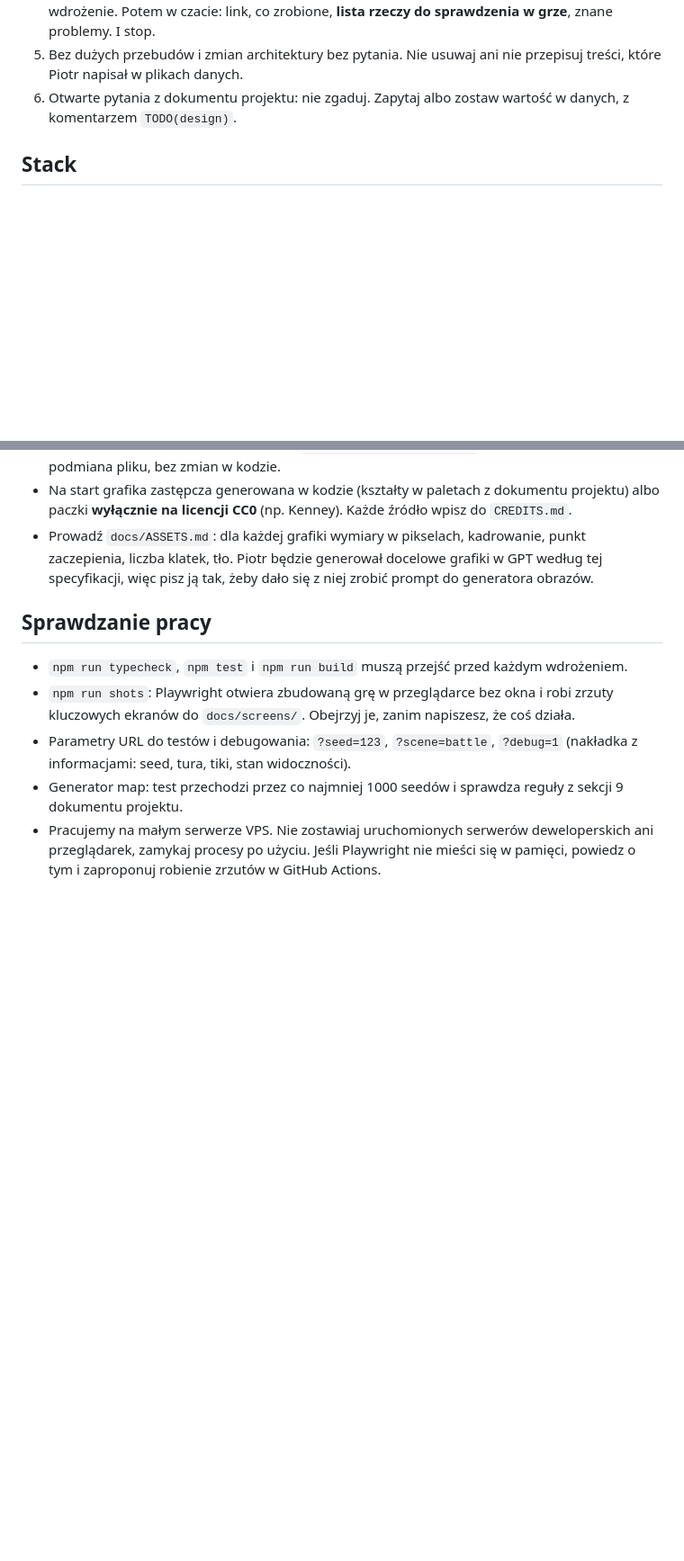
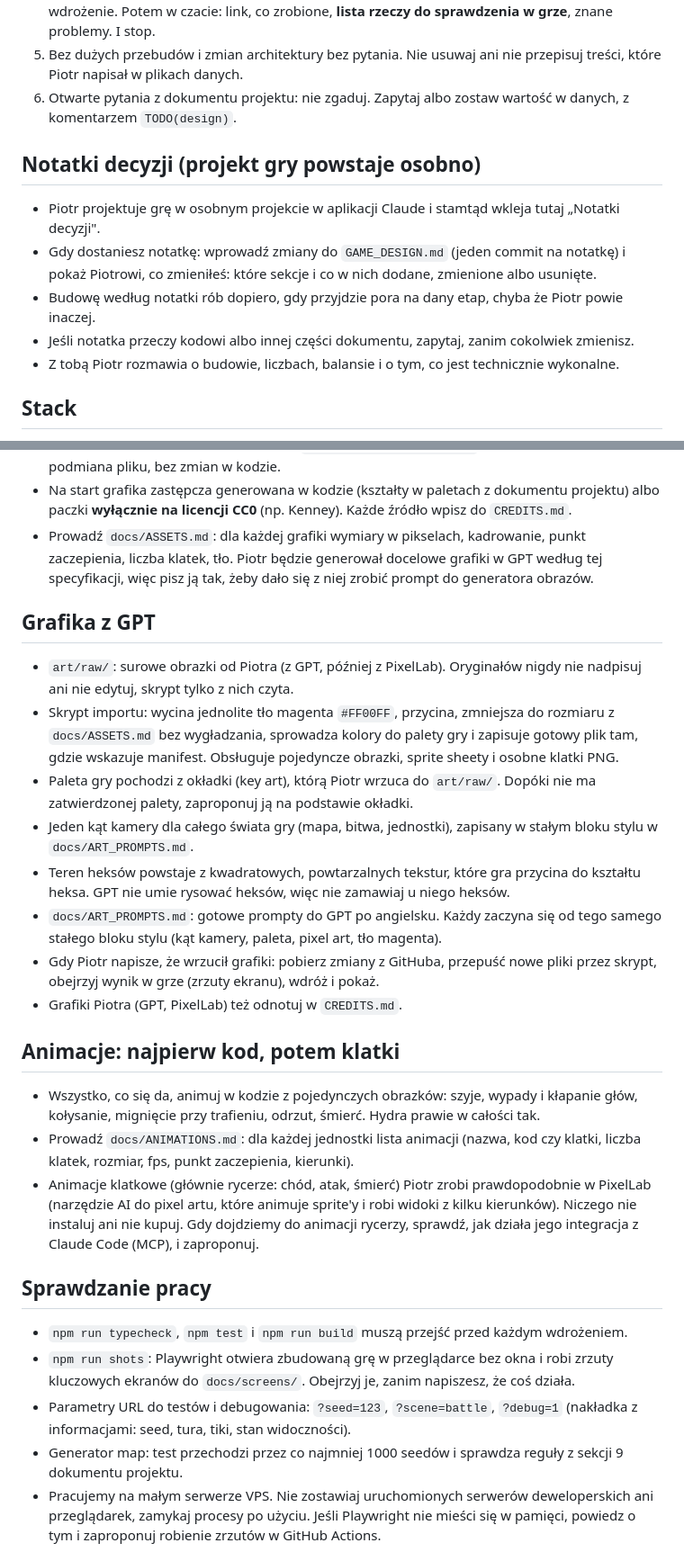
Before and after one commit to lucid-academy/Hydra, a Markdown page: CLAUDE.md, 2 parts joined by grey strips. Shown at 90% size. Drawn GitHub-style; blank space fills up the shorter version.

Commit message:
Record new working rules: design notes, GPT art pipeline, animations, secrets
- Design notes from Piotr's separate Claude project go into GAME_DESIGN.md
  first; building waits for the right stage.
- Art from GPT lands in art/raw (never overwritten) and goes through an
  import script; one camera angle, hex terrain from square textures,
  prompts in docs/ART_PROMPTS.md.
- Animations in code first, frames later (docs/ANIMATIONS.md, PixelLab
  to be checked when knights get animated).
- The repo is public: no keys, passwords or tokens.

Co-Authored-By: Claude Opus 5.5 <noreply@anthropic.com>

```diff
--- a/CLAUDE.md
+++ b/CLAUDE.md
@@ -20,6 +20,14 @@ Projekt jest długi i będzie często przebudowywany. Pisz kod tak, żeby łatwo
 4. Na koniec etapu: typecheck, testy, build, zrzuty ekranu (obejrzyj je sam, zanim uznasz, że działa), wdrożenie. Potem w czacie: link, co zrobione, **lista rzeczy do sprawdzenia w grze**, znane problemy. I stop.
 5. Bez dużych przebudów i zmian architektury bez pytania. Nie usuwaj ani nie przepisuj treści, które Piotr napisał w plikach danych.
 6. Otwarte pytania z dokumentu projektu: nie zgaduj. Zapytaj albo zostaw wartość w danych, z komentarzem `TODO(design)`.
+
+## Notatki decyzji (projekt gry powstaje osobno)
+
+- Piotr projektuje grę w osobnym projekcie w aplikacji Claude i stamtąd wkleja tutaj „Notatki decyzji".
+- Gdy dostaniesz notatkę: wprowadź zmiany do `GAME_DESIGN.md` (jeden commit na notatkę) i pokaż Piotrowi, co zmieniłeś: które sekcje i co w nich dodane, zmienione albo usunięte.
+- Budowę według notatki rób dopiero, gdy przyjdzie pora na dany etap, chyba że Piotr powie inaczej.
+- Jeśli notatka przeczy kodowi albo innej części dokumentu, zapytaj, zanim cokolwiek zmienisz.
+- Z tobą Piotr rozmawia o budowie, liczbach, balansie i o tym, co jest technicznie wykonalne.
 
 ## Stack
 
@@ -62,6 +70,23 @@ Zasady:
 - Na start grafika zastępcza generowana w kodzie (kształty w paletach z dokumentu projektu) albo paczki **wyłącznie na licencji CC0** (np. Kenney). Każde źródło wpisz do `CREDITS.md`.
 - Prowadź `docs/ASSETS.md`: dla każdej grafiki wymiary w pikselach, kadrowanie, punkt zaczepienia, liczba klatek, tło. Piotr będzie generował docelowe grafiki w GPT według tej specyfikacji, więc pisz ją tak, żeby dało się z niej zrobić prompt do generatora obrazów.
 
+## Grafika z GPT
+
+- `art/raw/`: surowe obrazki od Piotra (z GPT, później z PixelLab). Oryginałów nigdy nie nadpisuj ani nie edytuj, skrypt tylko z nich czyta.
+- Skrypt importu: wycina jednolite tło magenta `#FF00FF`, przycina, zmniejsza do rozmiaru z `docs/ASSETS.md` bez wygładzania, sprowadza kolory do palety gry i zapisuje gotowy plik tam, gdzie wskazuje manifest. Obsługuje pojedyncze obrazki, sprite sheety i osobne klatki PNG.
+- Paleta gry pochodzi z okładki (key art), którą Piotr wrzuca do `art/raw/`. Dopóki nie ma zatwierdzonej palety, zaproponuj ją na podstawie okładki.
+- Jeden kąt kamery dla całego świata gry (mapa, bitwa, jednostki), zapisany w stałym bloku stylu w `docs/ART_PROMPTS.md`.
+- Teren heksów powstaje z kwadratowych, powtarzalnych tekstur, które gra przycina do kształtu heksa. GPT nie umie rysować heksów, więc nie zamawiaj u niego heksów.
+- `docs/ART_PROMPTS.md`: gotowe prompty do GPT po angielsku. Każdy zaczyna się od tego samego stałego bloku stylu (kąt kamery, paleta, pixel art, tło magenta).
+- Gdy Piotr napisze, że wrzucił grafiki: pobierz zmiany z GitHuba, przepuść nowe pliki przez skrypt, obejrzyj wynik w grze (zrzuty ekranu), wdróż i pokaż.
+- Grafiki Piotra (GPT, PixelLab) też odnotuj w `CREDITS.md`.
+
+## Animacje: najpierw kod, potem klatki
+
+- Wszystko, co się da, animuj w kodzie z pojedynczych obrazków: szyje, wypady i kłapanie głów, kołysanie, mignięcie przy trafieniu, odrzut, śmierć. Hydra prawie w całości tak.
+- Prowadź `docs/ANIMATIONS.md`: dla każdej jednostki lista animacji (nazwa, kod czy klatki, liczba klatek, rozmiar, fps, punkt zaczepienia, kierunki).
+- Animacje klatkowe (głównie rycerze: chód, atak, śmierć) Piotr zrobi prawdopodobnie w PixelLab (narzędzie AI do pixel artu, które animuje sprite'y i robi widoki z kilku kierunków). Niczego nie instaluj ani nie kupuj. Gdy dojdziemy do animacji rycerzy, sprawdź, jak działa jego integracja z Claude Code (MCP), i zaproponuj.
+
 ## Sprawdzanie pracy
 
 - `npm run typecheck`, `npm test` i `npm run build` muszą przejść przed każdym wdrożeniem.
```
Also changed, not shown: other parts of CLAUDE.md (+4 -0 lines).
